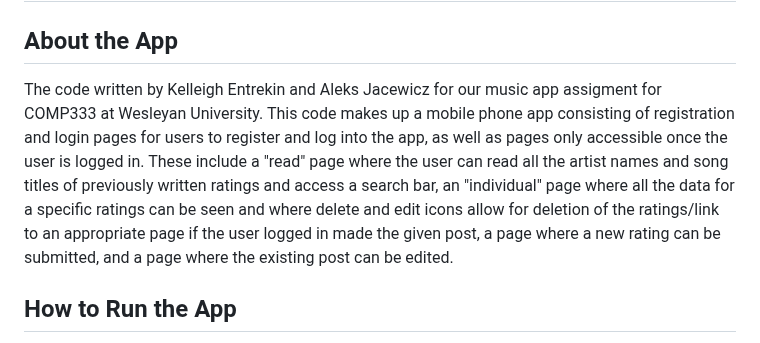
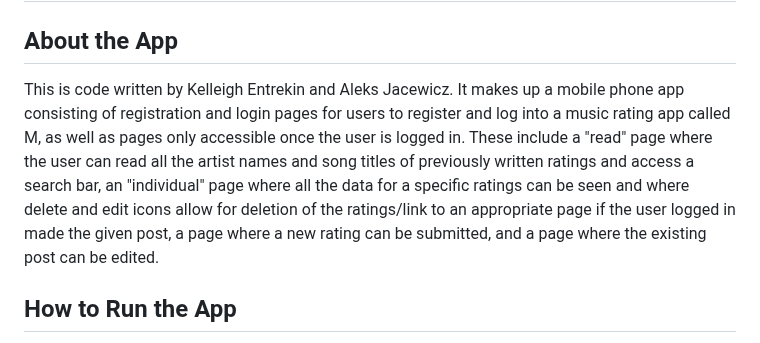
Before and after one commit to a-jacewicz/react-native-music-rating-app, a Markdown page: README.md, the part around the change. Drawn GitHub-style.

```diff
--- a/README.md
+++ b/README.md
@@ -2,8 +2,8 @@
 
 ## About the App
 
-The code written by Kelleigh Entrekin and Aleks Jacewicz for our music app assigment for COMP333 at Wesleyan University.
-This code makes up a mobile phone app consisting of registration and login pages for users to register and log into the app, as well as pages only accessible once the user is logged in. These include a "read" page where the user can read all the artist names and song titles of previously written ratings and access a search bar, an "individual" page where all the data for a specific ratings can be seen and where delete and edit icons allow for deletion of the ratings/link to an appropriate page if the user logged in made the given post, a page where a new rating can be submitted, and a page where the existing post can be edited.
+This is code written by Kelleigh Entrekin and Aleks Jacewicz.
+It makes up a mobile phone app consisting of registration and login pages for users to register and log into a music rating app called M, as well as pages only accessible once the user is logged in. These include a "read" page where the user can read all the artist names and song titles of previously written ratings and access a search bar, an "individual" page where all the data for a specific ratings can be seen and where delete and edit icons allow for deletion of the ratings/link to an appropriate page if the user logged in made the given post, a page where a new rating can be submitted, and a page where the existing post can be edited.
 ## How to Run the App
 Firstly, to set up the backend, you are going to need to download XAMPP and use MYSQL Database. Once you have this set up, go to http://localhost/phpmyadmin and make a database called `music_db`. Within that database make two datatables, one called `ratings` and the other `users`. To do so, click the SQL tab within `music_db` and input the following SQL queries.
 
```
